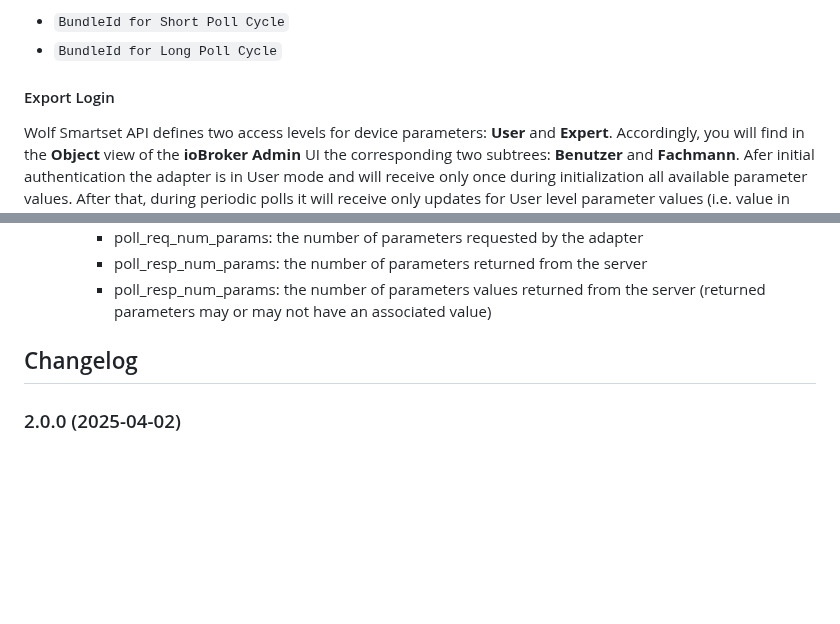
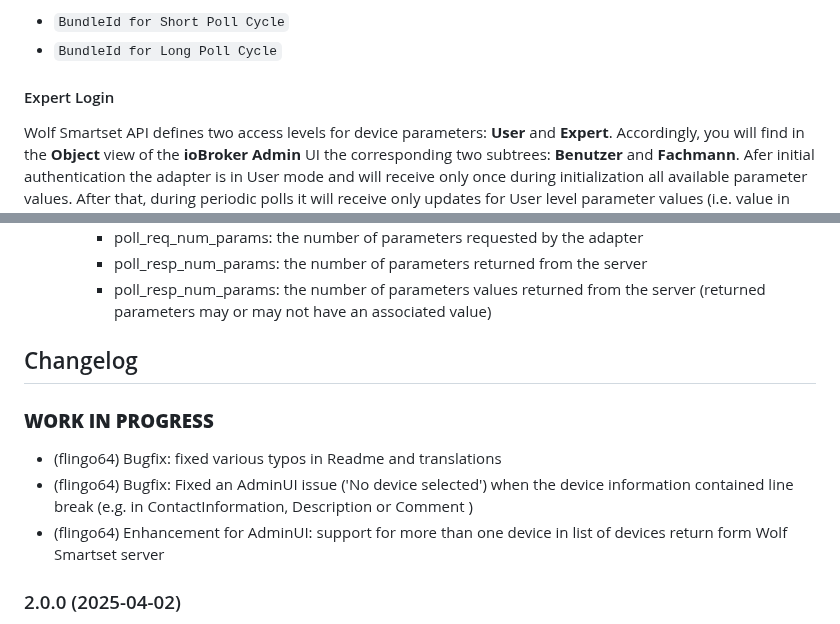
Before and after one commit to iobroker-community-adapters/ioBroker.wolf-smartset, a Markdown page: README.md, 2 parts joined by grey strips. GitHub-like rendering; blank space fills up the shorter version.

```diff
--- a/README.md
+++ b/README.md
@@ -63,7 +63,7 @@ The Wolf Smartset API requires each poll request to include - besides a list of
 - `BundleId for Short Poll Cycle`
 - `BundleId for Long Poll Cycle`
 
-#### Export Login
+#### Expert Login
 
 Wolf Smartset API defines two access levels for device parameters: __User__ and __Expert__. Accordingly, you will find in the __Object__ view of the __ioBroker Admin__ UI the corresponding two  subtrees: __Benutzer__ and __Fachmann__. Afer initial authentication the adapter is in User mode and will receive only once during initialization all available parameter values. After that, during periodic polls it will receive only updates for User level parameter values (i.e. value in the __Benutzer__ tree).
 
@@ -120,6 +120,11 @@ API Profiling allows you to track the Wolf Smartset API usage of the adapter. if
     Placeholder for the next version (at the beginning of the line):
     ### **WORK IN PROGRESS**
 -->
+### **WORK IN PROGRESS**
+- (flingo64) Bugfix: fixed various typos in Readme and translations
+- (flingo64) Bugfix: Fixed an AdminUI issue ('No device selected') when the device information contained line break (e.g. in ContactInformation, Description or Comment )
+- (flingo64) Enhancement for AdminUI: support for more than one device in list of devices return form Wolf Smartset server
+
 ### 2.0.0 (2025-04-02)
 - (flingo64) BREAKING CHANGE: Please reenter your login credentials.
 - (mcm1957) Adapter requires node.js 20, js-controller 6 and admin 7 now.
```
